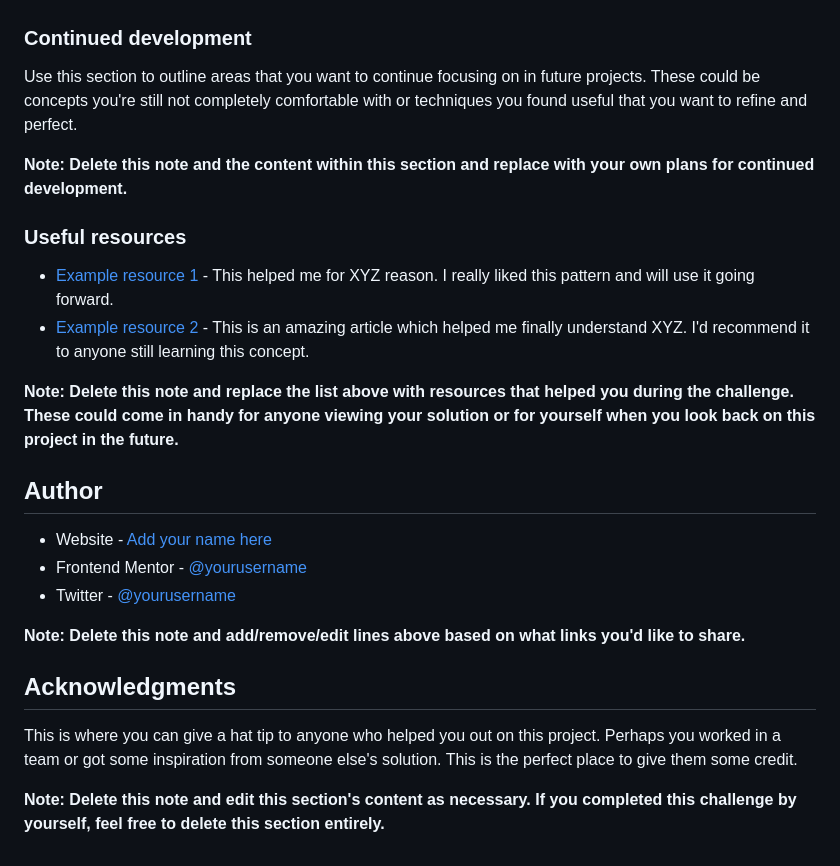
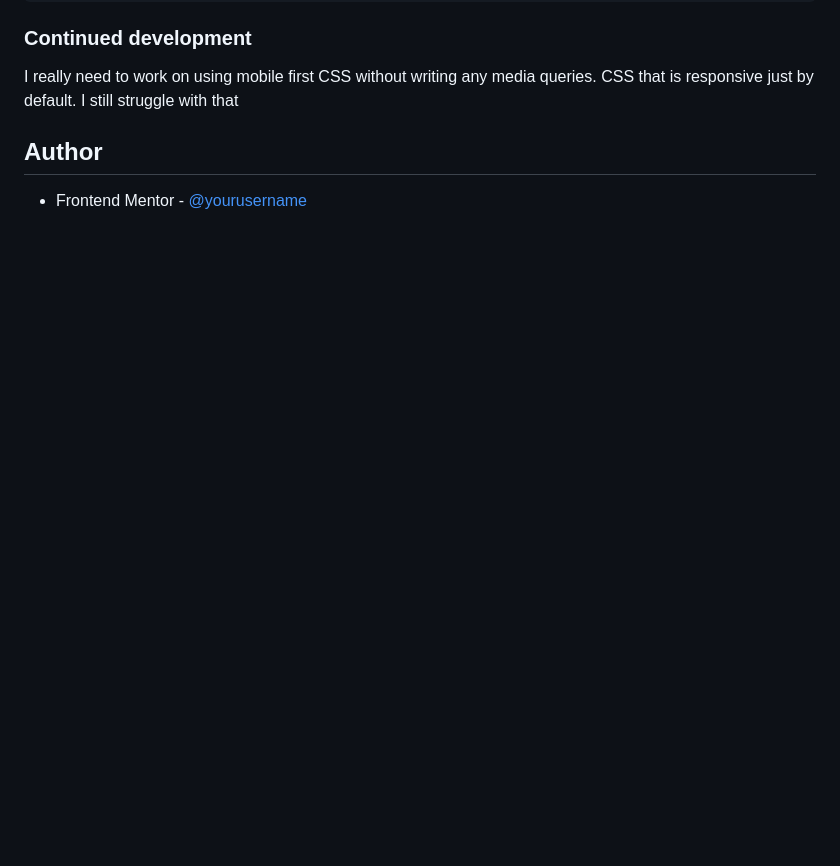
Before and after one commit to uptowngirl757/frontend_mentor_repo, a Markdown page: qr-code-component-main/README-template.md, the part around the change printed below. GitHub-like rendering; blank space fills up the shorter version.

```diff
--- a/qr-code-component-main/README-template.md
+++ b/qr-code-component-main/README-template.md
@@ -78,26 +47,7 @@ If you want more help with writing markdown, we'd recommend checking out [The Ma
 ### Continued development
 
-Use this section to outline areas that you want to continue focusing on in future projects. These could be concepts you're still not completely comfortable with or techniques you found useful that you want to refine and perfect.
-
-**Note: Delete this note and the content within this section and replace with your own plans for continued development.**
-
-### Useful resources
-
-- [Example resource 1](https://www.example.com) - This helped me for XYZ reason. I really liked this pattern and will use it going forward.
-- [Example resource 2](https://www.example.com) - This is an amazing article which helped me finally understand XYZ. I'd recommend it to anyone still learning this concept.
-
-**Note: Delete this note and replace the list above with resources that helped you during the challenge. These could come in handy for anyone viewing your solution or for yourself when you look back on this project in the future.**
+I really need to work on using mobile first CSS without writing any media queries. CSS that is responsive just by default. I still struggle with that
 
 ## Author
 
-- Website - [Add your name here](https://www.your-site.com)
-- Frontend Mentor - [@yourusername](https://www.frontendmentor.io/profile/yourusername)
-- Twitter - [@yourusername](https://www.twitter.com/yourusername)
-
-**Note: Delete this note and add/remove/edit lines above based on what links you'd like to share.**
-
-## Acknowledgments
-
-This is where you can give a hat tip to anyone who helped you out on this project. Perhaps you worked in a team or got some inspiration from someone else's solution. This is the perfect place to give them some credit.
-
-**Note: Delete this note and edit this section's content as necessary. If you completed this challenge by yourself, feel free to delete this section entirely.**
+- Frontend Mentor - [@yourusername](https://www.frontendmentor.io/profile/uptowngirl757)
```
Also changed, not shown: other parts of qr-code-component-main/README-template.md (+8 -39 lines), qr-code-component-main/images/screenshot.jpeg (added), 1 other file.
